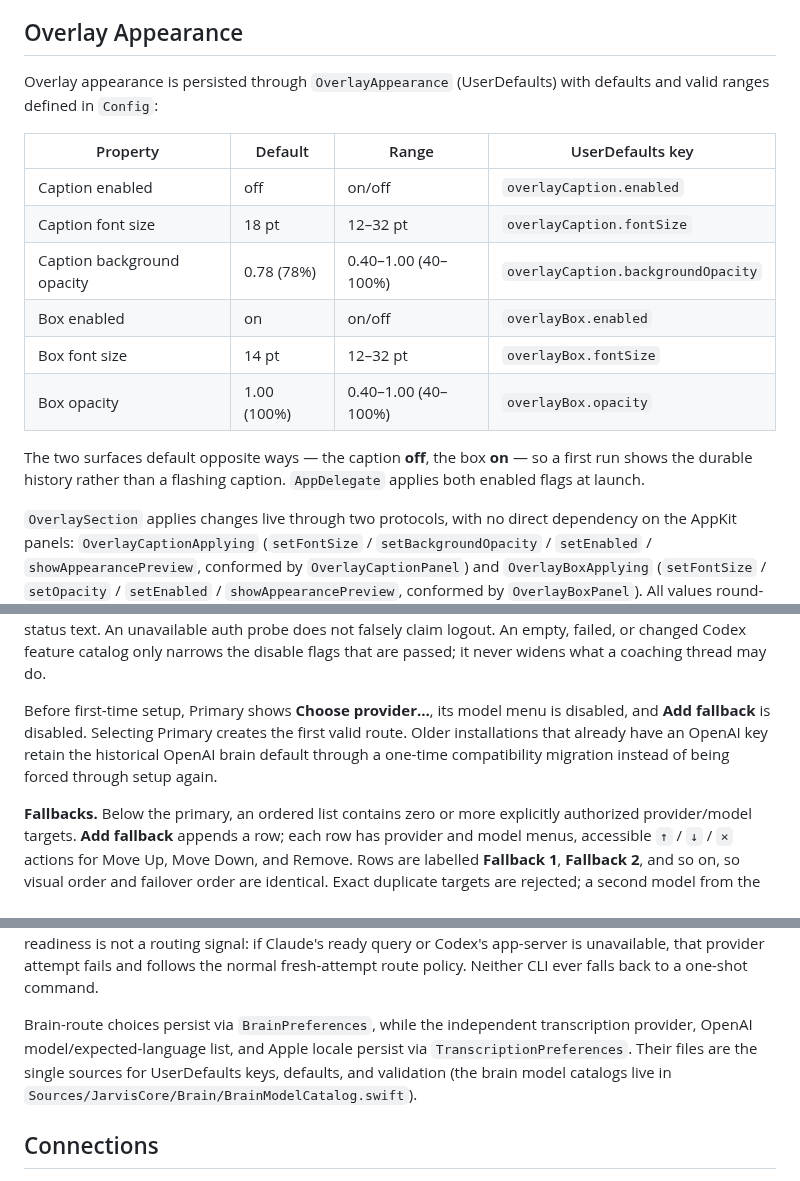
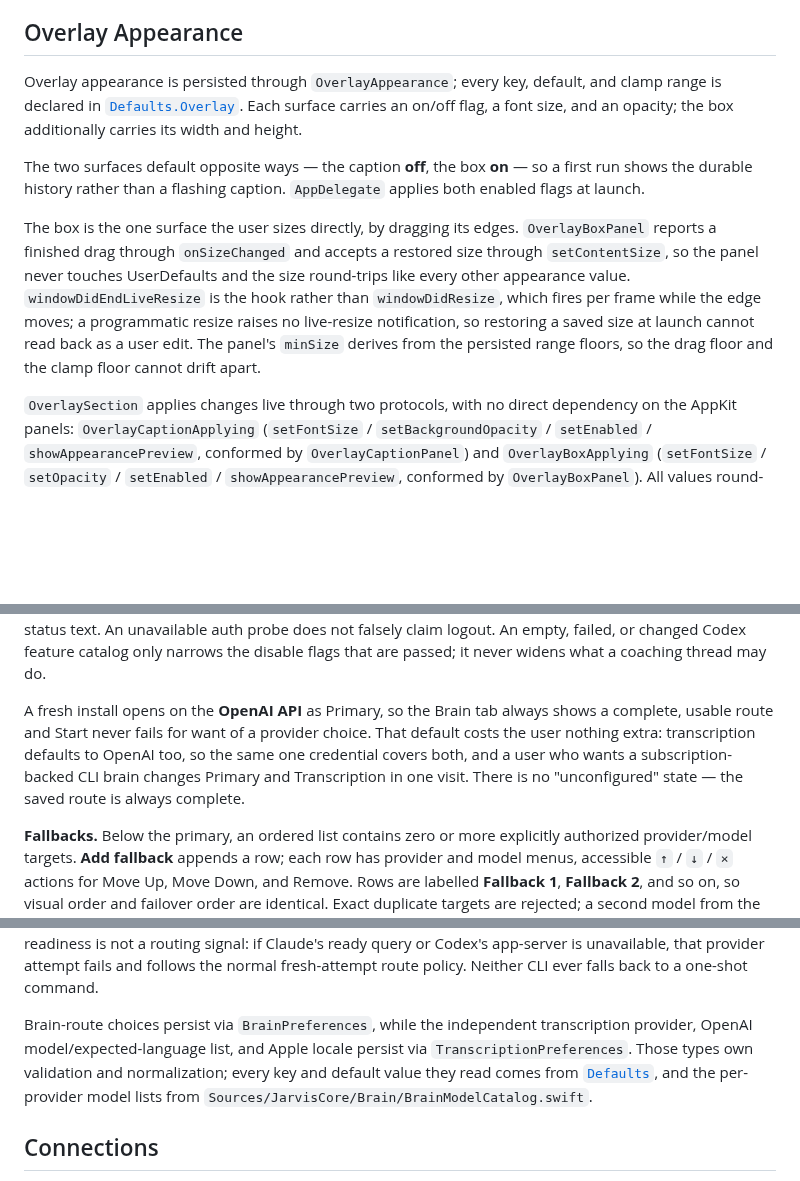
Before and after one commit to JINGBANZ/jarvis, a Markdown page: wiki/settings-window.md, 3 parts joined by grey strips. GitHub-like rendering; blank space fills up the shorter version.

```diff
--- a/wiki/settings-window.md
+++ b/wiki/settings-window.md
@@ -85,20 +85,20 @@ probes finish, so bounded timeouts cannot delay presentation.
 
 ## Overlay Appearance
 
-Overlay appearance is persisted through `OverlayAppearance` (UserDefaults) with defaults and valid
-ranges defined in `Config`:
-
-| Property | Default | Range | UserDefaults key |
-|---|---|---|---|
-| Caption enabled | off | on/off | `overlayCaption.enabled` |
-| Caption font size | 18 pt | 12–32 pt | `overlayCaption.fontSize` |
-| Caption background opacity | 0.78 (78%) | 0.40–1.00 (40–100%) | `overlayCaption.backgroundOpacity` |
-| Box enabled | on | on/off | `overlayBox.enabled` |
-| Box font size | 14 pt | 12–32 pt | `overlayBox.fontSize` |
-| Box opacity | 1.00 (100%) | 0.40–1.00 (40–100%) | `overlayBox.opacity` |
+Overlay appearance is persisted through `OverlayAppearance`; every key, default, and clamp range is
+declared in [`Defaults.Overlay`](../Sources/JarvisCore/Config/Defaults.swift). Each surface carries an
+on/off flag, a font size, and an opacity; the box additionally carries its width and height.
 
 The two surfaces default opposite ways — the caption **off**, the box **on** — so a first run shows
 the durable history rather than a flashing caption. `AppDelegate` applies both enabled flags at launch.
+
+The box is the one surface the user sizes directly, by dragging its edges. `OverlayBoxPanel` reports a
+finished drag through `onSizeChanged` and accepts a restored size through `setContentSize`, so the
+panel never touches UserDefaults and the size round-trips like every other appearance value.
+`windowDidEndLiveResize` is the hook rather than `windowDidResize`, which fires per frame while the
+edge moves; a programmatic resize raises no live-resize notification, so restoring a saved size at
+launch cannot read back as a user edit. The panel's `minSize` derives from the persisted range floors,
+so the drag floor and the clamp floor cannot drift apart.
 
 `OverlaySection` applies changes live through two protocols, with no direct dependency on the AppKit
 panels: `OverlayCaptionApplying` (`setFontSize` / `setBackgroundOpacity` / `setEnabled` /
@@ -145,10 +145,11 @@ status text. An unavailable auth probe does not falsely claim logout. An empty,
 Codex feature catalog only narrows the disable flags that are passed; it never widens what a
 coaching thread may do.
 
-Before first-time setup, Primary shows **Choose provider…**, its model menu is disabled, and **Add
-fallback** is disabled. Selecting Primary creates the first valid route. Older installations that
-already have an OpenAI key retain the historical OpenAI brain default through a one-time
-compatibility migration instead of being forced through setup again.
+A fresh install opens on the **OpenAI API** as Primary, so the Brain tab always shows a complete,
+usable route and Start never fails for want of a provider choice. That default costs the user nothing
+extra: transcription defaults to OpenAI too, so the same one credential covers both, and a user who
+wants a subscription-backed CLI brain changes Primary and Transcription in one visit. There is no
+"unconfigured" state — the saved route is always complete.
 
 **Fallbacks.** Below the primary, an ordered list contains zero or more explicitly authorized
 provider/model targets. **Add fallback** appends a row; each row has provider and model menus,
@@ -241,9 +243,10 @@ query or Codex's app-server is unavailable, that provider attempt fails and foll
 fresh-attempt route policy. Neither CLI ever falls back to a one-shot command.
 
 Brain-route choices persist via `BrainPreferences`, while the independent transcription provider,
-OpenAI model/expected-language list, and Apple locale persist via `TranscriptionPreferences`. Their files
-are the single sources for UserDefaults keys, defaults, and validation (the brain model catalogs live in
-`Sources/JarvisCore/Brain/BrainModelCatalog.swift`).
+OpenAI model/expected-language list, and Apple locale persist via `TranscriptionPreferences`. Those
+types own validation and normalization; every key and default value they read comes from
+[`Defaults`](../Sources/JarvisCore/Config/Defaults.swift), and the per-provider model lists from
+`Sources/JarvisCore/Brain/BrainModelCatalog.swift`.
 
 ## Connections
 
```
Also changed, not shown: other parts of wiki/settings-window.md (+7 -8 lines), wiki/decisions.md (+35 -0 lines), wiki/status.md (+4 -2 lines).
